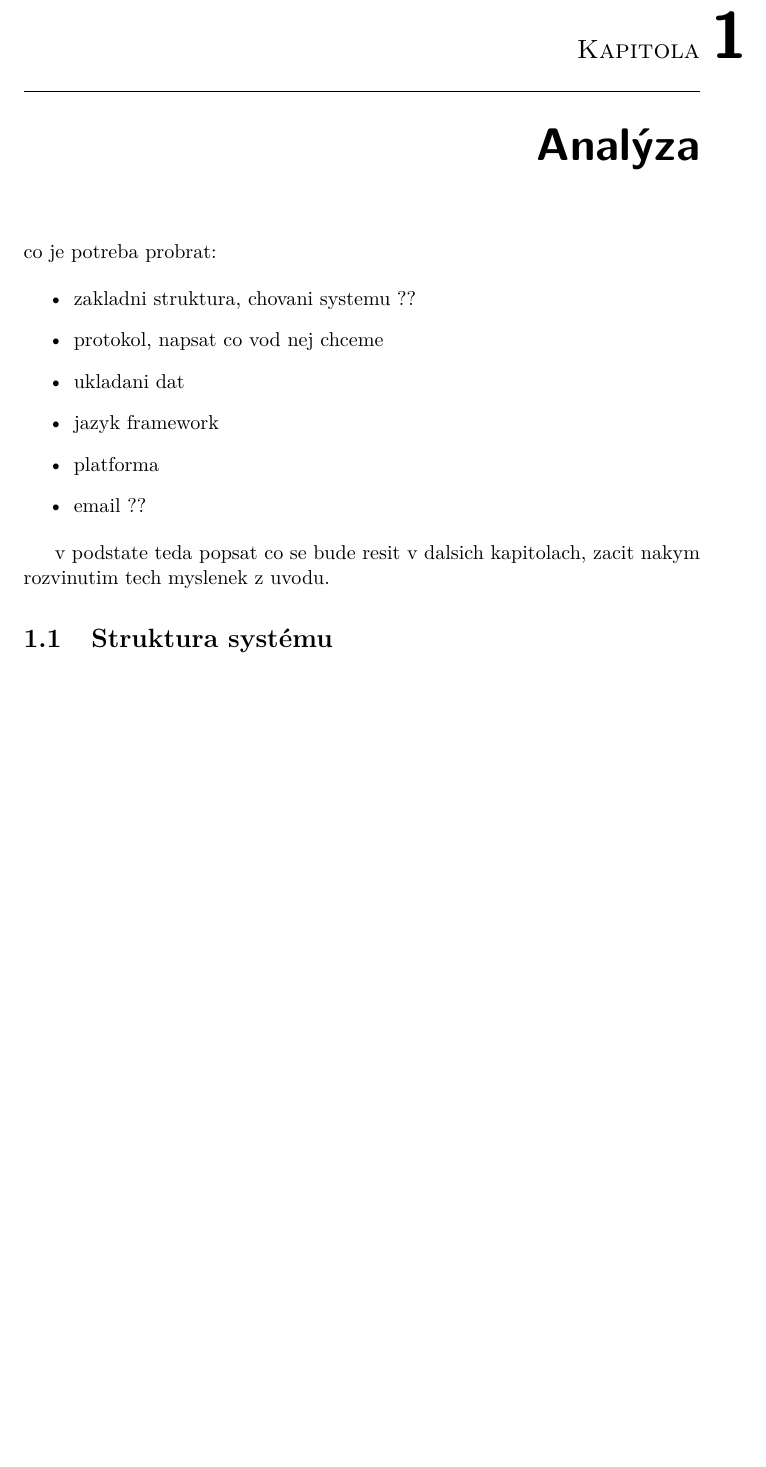
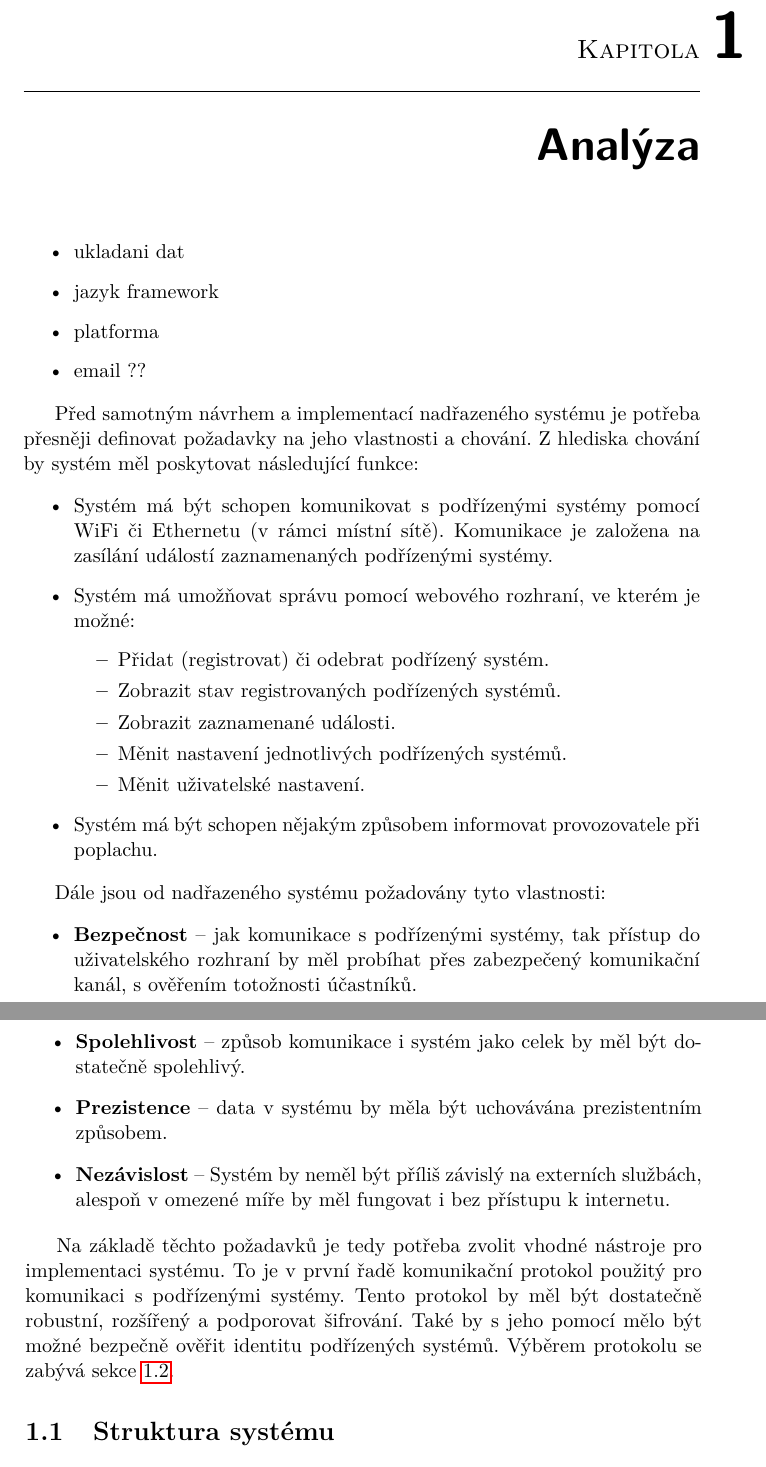
Before and after one commit to ggljzr/mi-dip, a LaTeX thesis (DP_Cervenka_Ondrej_2018.tex, which reads chapters/analyza.tex): part of page 19 of 57 before the commit and two parts of pages 19 and 20 of 59 after it, the two joined at a grey line, cut so that both start at the same text, the shorter picture padded with empty space. Compiled offline with pdfLaTeX.

Commit message:
analysis intro wip

```diff
--- a/chapters/analyza.tex
+++ b/chapters/analyza.tex
@@ -1,18 +1,38 @@
 \chapter{Analýza}
 \label{sec:an}
 
-co je potreba probrat:
-
 \begin{itemize}
-    \item zakladni struktura, chovani systemu ??
-    \item protokol, napsat co vod nej chceme
     \item ukladani dat
     \item jazyk framework
     \item platforma
     \item email ??
 \end{itemize}
 
-v~podstate teda popsat co se bude resit v~dalsich kapitolach, zacit nakym rozvinutim tech myslenek z~uvodu.
+Před samotným návrhem a implementací nadřazeného systému je potřeba přesněji definovat požadavky na jeho vlastnosti a chování. Z~hlediska chování by systém měl poskytovat následující funkce:
+
+\begin{itemize}
+    \item Systém má být schopen komunikovat s~podřízenými systémy pomocí WiFi či Ethernetu (v~rámci místní sítě). Komunikace je založena na zasílání událostí zaznamenaných podřízenými systémy.
+    \item Systém má umožňovat správu pomocí webového rozhraní, ve kterém je možné:
+        \begin{itemize}
+            \item Přidat (registrovat) či odebrat podřízený systém.
+            \item Zobrazit stav registrovaných podřízených systémů.
+            \item Zobrazit zaznamenané události.
+            \item Měnit nastavení jednotlivých podřízených systémů.
+            \item Měnit uživatelské nastavení.
+        \end{itemize}
+    \item Systém má být schopen nějakým způsobem informovat provozovatele při poplachu.
+\end{itemize}
+
+Dále jsou od nadřazeného systému požadovány tyto vlastnosti:
+
+\begin{itemize}
+    \item \textbf{Bezpečnost} -- jak komunikace s~podřízenými systémy, tak přístup do uživatelského rozhraní by měl probíhat přes zabezpečený komunikační kanál, s~ověřením totožnosti účastníků.
+    \item \textbf{Spolehlivost} -- způsob komunikace i systém jako celek by měl být dostatečně spolehlivý.
+    \item \textbf{Prezistence} -- data v~systému by měla být uchovávána prezistentním způsobem.
+    \item \textbf{Nezávislost} -- Systém by neměl být příliš závislý na externích službách, alespoň v~omezené míře by měl fungovat i bez přístupu k~internetu.
+\end{itemize}
+
+Na základě těchto požadavků je tedy potřeba zvolit vhodné nástroje pro implementaci systému. To je v~první řadě komunikační protokol použitý pro komunikaci s~podřízenými systémy. Tento protokol by měl být dostatečně robustní, rozšířený a podporovat šifrování. Také by s~jeho pomocí mělo být možné bezpečně ověřit identitu podřízených systémů. Výběrem protokolu se zabývá sekce \ref{sec:an_protocol}.
 
 \section{Struktura systému}
 \label{sec:an_struct}
```
